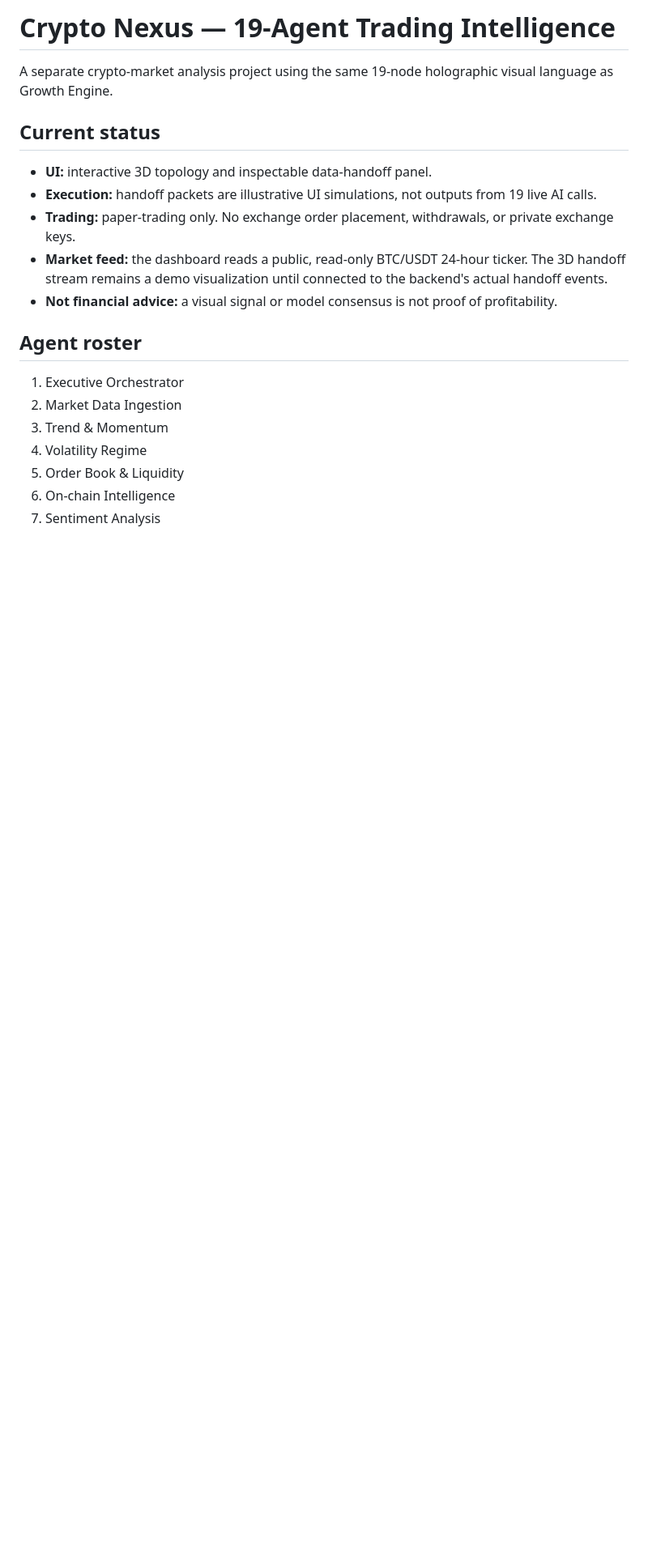
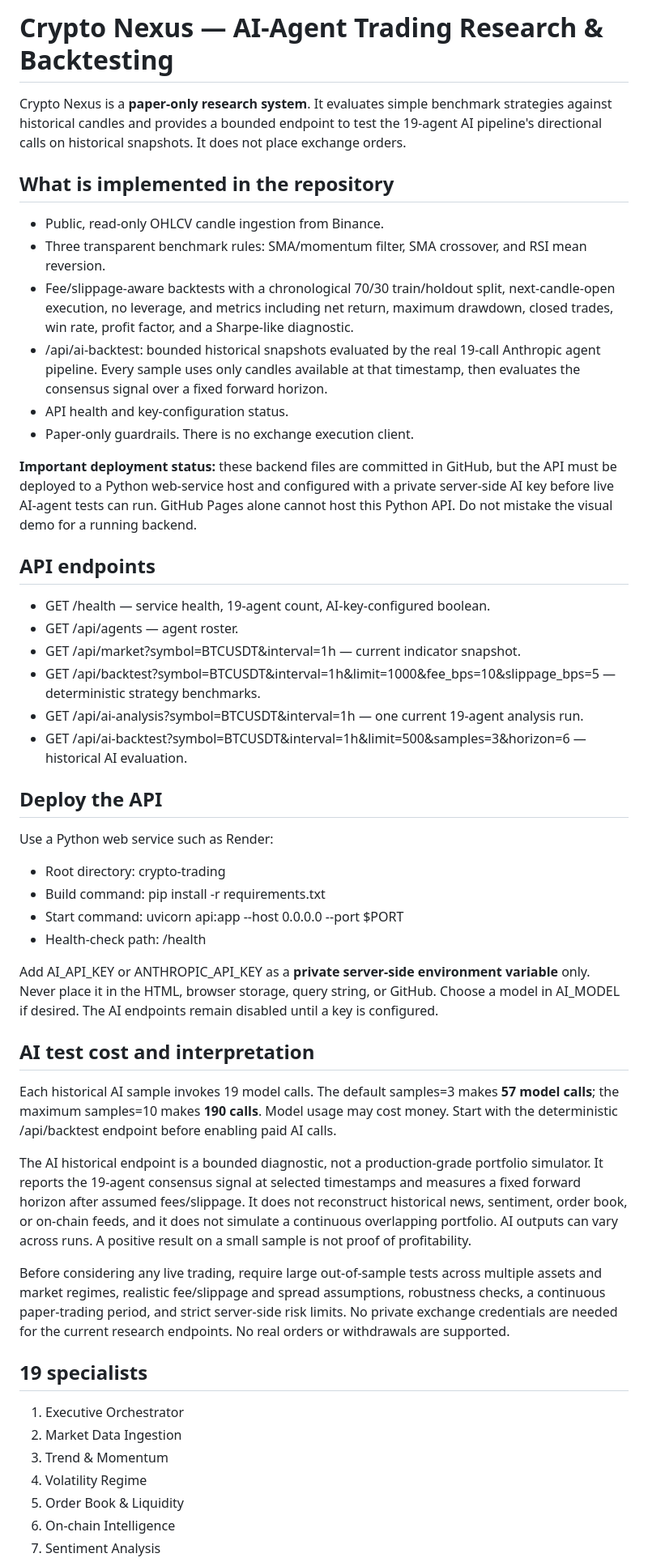
Before and after one commit to notbryan4real-blip/ai-business-growth-engine, a Markdown page: crypto-trading/README.md, the part around one of its changes. Shown at 81% size. GitHub-like rendering; blank space fills up the shorter version.

Commit message:
Document historical backtesting and bounded AI-agent profitability diagnostics

```diff
--- a/crypto-trading/README.md
+++ b/crypto-trading/README.md
@@ -1,15 +1,47 @@
-# Crypto Nexus — 19-Agent Trading Intelligence
+# Crypto Nexus — AI-Agent Trading Research & Backtesting
 
-A separate crypto-market analysis project using the same 19-node holographic visual language as Growth Engine.
+Crypto Nexus is a **paper-only research system**. It evaluates simple benchmark strategies against historical candles and provides a bounded endpoint to test the 19-agent AI pipeline's directional calls on historical snapshots. It does not place exchange orders.
 
-## Current status
-- **UI:** interactive 3D topology and inspectable data-handoff panel.
-- **Execution:** handoff packets are illustrative UI simulations, not outputs from 19 live AI calls.
-- **Trading:** paper-trading only. No exchange order placement, withdrawals, or private exchange keys.
-- **Market feed:** the dashboard reads a public, read-only BTC/USDT 24-hour ticker. The 3D handoff stream remains a demo visualization until connected to the backend's actual handoff events.
-- **Not financial advice:** a visual signal or model consensus is not proof of profitability.
+## What is implemented in the repository
 
-## Agent roster
+- Public, read-only OHLCV candle ingestion from Binance.
+- Three transparent benchmark rules: SMA/momentum filter, SMA crossover, and RSI mean reversion.
+- Fee/slippage-aware backtests with a chronological 70/30 train/holdout split, next-candle-open execution, no leverage, and metrics including net return, maximum drawdown, closed trades, win rate, profit factor, and a Sharpe-like diagnostic.
+- /api/ai-backtest: bounded historical snapshots evaluated by the real 19-call Anthropic agent pipeline. Every sample uses only candles available at that timestamp, then evaluates the consensus signal over a fixed forward horizon.
+- API health and key-configuration status.
+- Paper-only guardrails. There is no exchange execution client.
+
+**Important deployment status:** these backend files are committed in GitHub, but the API must be deployed to a Python web-service host and configured with a private server-side AI key before live AI-agent tests can run. GitHub Pages alone cannot host this Python API. Do not mistake the visual demo for a running backend.
+
+## API endpoints
+
+- GET /health — service health, 19-agent count, AI-key-configured boolean.
+- GET /api/agents — agent roster.
+- GET /api/market?symbol=BTCUSDT&interval=1h — current indicator snapshot.
+- GET /api/backtest?symbol=BTCUSDT&interval=1h&limit=1000&fee_bps=10&slippage_bps=5 — deterministic strategy benchmarks.
+- GET /api/ai-analysis?symbol=BTCUSDT&interval=1h — one current 19-agent analysis run.
+- GET /api/ai-backtest?symbol=BTCUSDT&interval=1h&limit=500&samples=3&horizon=6 — historical AI evaluation.
+
+## Deploy the API
+
+Use a Python web service such as Render:
+- Root directory: crypto-trading
+- Build command: pip install -r requirements.txt
+- Start command: uvicorn api:app --host 0.0.0.0 --port $PORT
+- Health-check path: /health
+
+Add AI_API_KEY or ANTHROPIC_API_KEY as a **private server-side environment variable** only. Never place it in the HTML, browser storage, query string, or GitHub. Choose a model in AI_MODEL if desired. The AI endpoints remain disabled until a key is configured.
+
+## AI test cost and interpretation
+
+Each historical AI sample invokes 19 model calls. The default samples=3 makes **57 model calls**; the maximum samples=10 makes **190 calls**. Model usage may cost money. Start with the deterministic /api/backtest endpoint before enabling paid AI calls.
+
+The AI historical endpoint is a bounded diagnostic, not a production-grade portfolio simulator. It reports the 19-agent consensus signal at selected timestamps and measures a fixed forward horizon after assumed fees/slippage. It does not reconstruct historical news, sentiment, order book, or on-chain feeds, and it does not simulate a continuous overlapping portfolio. AI outputs can vary across runs. A positive result on a small sample is not proof of profitability.
+
+Before considering any live trading, require large out-of-sample tests across multiple assets and market regimes, realistic fee/slippage and spread assumptions, robustness checks, a continuous paper-trading period, and strict server-side risk limits. No private exchange credentials are needed for the current research endpoints. No real orders or withdrawals are supported.
+
+## 19 specialists
+
 1. Executive Orchestrator
 2. Market Data Ingestion
 3. Trend & Momentum
```
Also changed, not shown: other parts of crypto-trading/README.md (+0 -26 lines).
